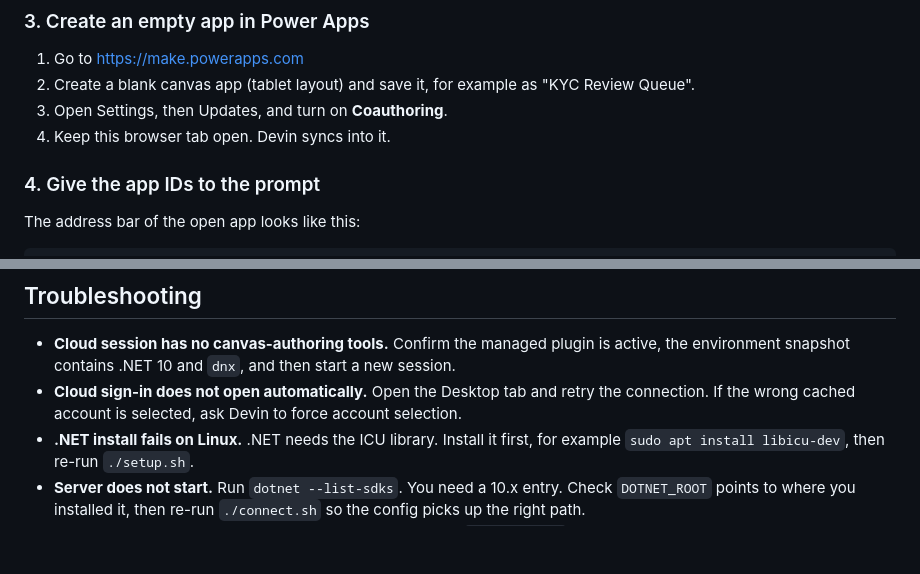
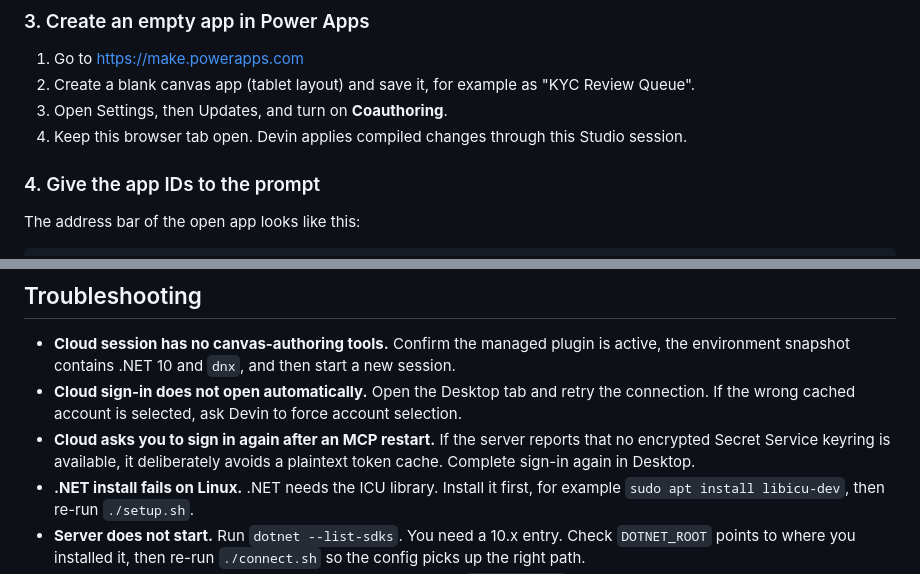
Before and after one commit to vivienhenz24/cognition_th, a Markdown page: README.md, 2 parts joined by grey strips. GitHub-like rendering; blank space fills up the shorter version.

Commit message:
Clarify Studio apply lifecycle
Co-Authored-By: Vivien Henz <vhenz@college.harvard.edu>

```diff
--- a/README.md
+++ b/README.md
@@ -89,7 +89,7 @@ If the smoke test times out on a slow network, run `SMOKE_WAIT=30 ./connect.sh`.
 1. Go to https://make.powerapps.com
 2. Create a blank canvas app (tablet layout) and save it, for example as "KYC Review Queue".
 3. Open Settings, then Updates, and turn on **Coauthoring**.
-4. Keep this browser tab open. Devin syncs into it.
+4. Keep this browser tab open. Devin applies compiled changes through this Studio session.
 
 ### 4. Give the app IDs to the prompt
 
@@ -149,6 +149,9 @@ Copy `kyc-example/PROMPT.md`, keep the top section (connection values and the li
 - **Cloud sign-in does not open automatically.** Open the Desktop tab and retry the
   connection. If the wrong cached account is selected, ask Devin to force account
   selection.
+- **Cloud asks you to sign in again after an MCP restart.** If the server reports that no
+  encrypted Secret Service keyring is available, it deliberately avoids a plaintext
+  token cache. Complete sign-in again in Desktop.
 - **.NET install fails on Linux.** .NET needs the ICU library. Install it first, for example `sudo apt install libicu-dev`, then re-run `./setup.sh`.
 - **Server does not start.** Run `dotnet --list-sdks`. You need a 10.x entry. Check `DOTNET_ROOT` points to where you installed it, then re-run `./connect.sh` so the config picks up the right path.
 - **Devin says the canvas-authoring tools are missing.** Run `./connect.sh` again, and start Devin from the repo root so it picks up `.devin/mcp_config.json`.
```
